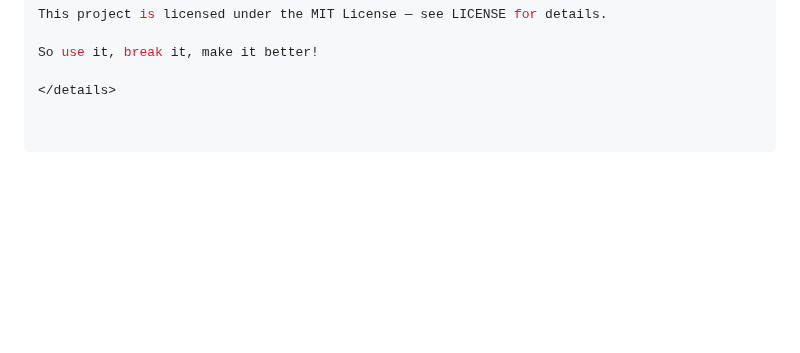
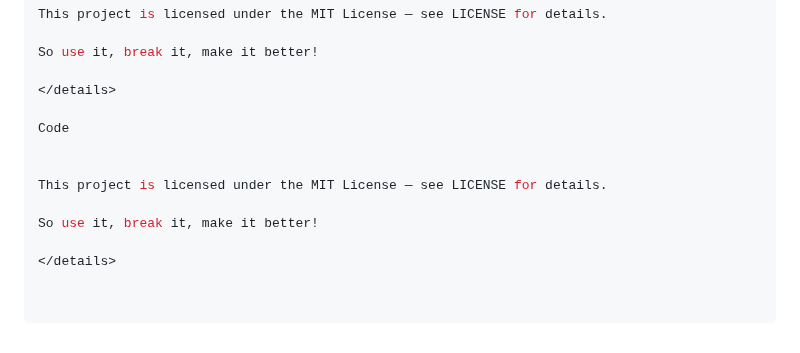
Before and after one commit to GeometricCosmo/gb-leakage-cmb, a Markdown page: README.md, the part around the change. Rendered like a GitHub page; blank space fills up the shorter version.

```diff
--- a/README.md
+++ b/README.md
@@ -137,3 +137,12 @@ This project is licensed under the MIT License — see LICENSE for details.
 So use it, break it, make it better!
 
 </details>
+
+Code
+
+
+This project is licensed under the MIT License — see LICENSE for details.
+
+So use it, break it, make it better!
+
+</details>
```
